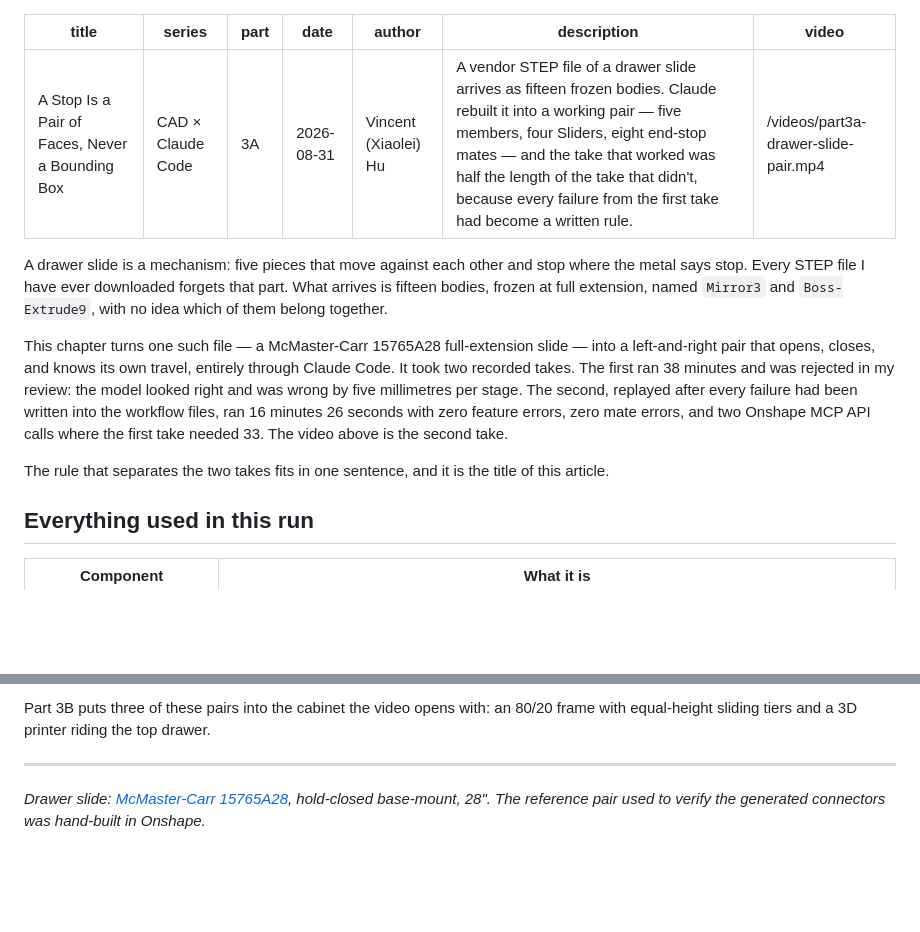
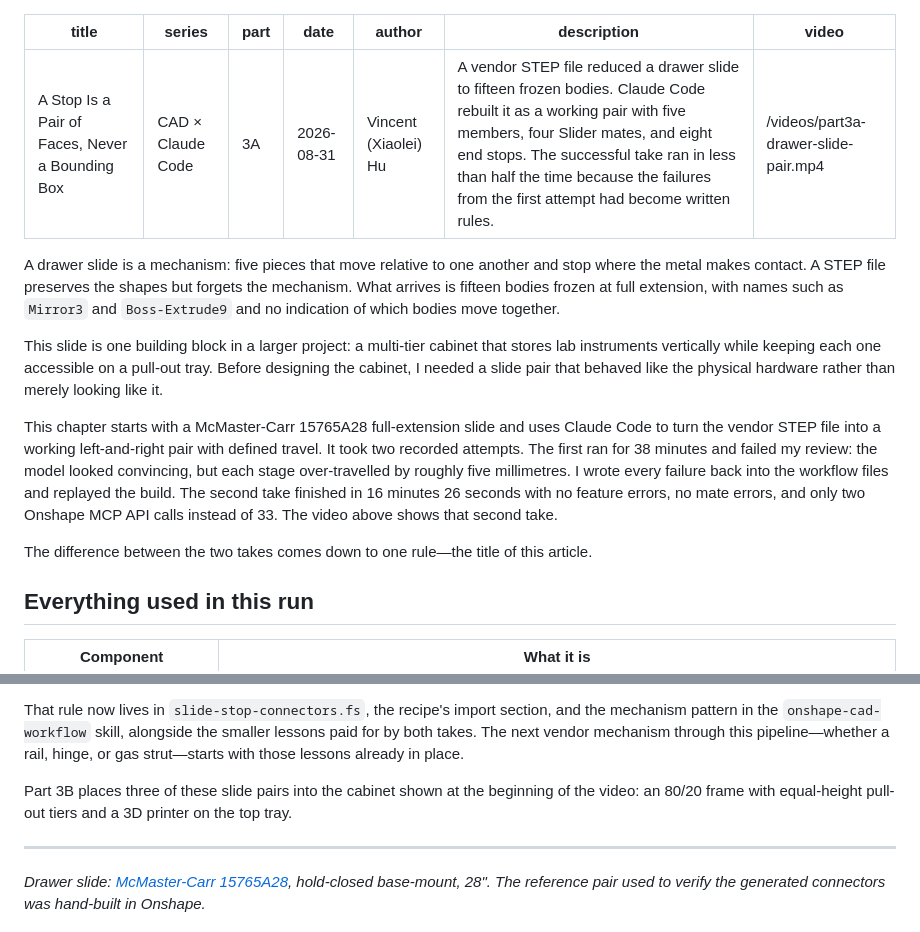
Before and after one commit to vincexl/hucrafts-website, a Markdown page: content/blog/cad-claude-code-03a-drawer-slide-pair.md, 2 parts joined by grey strips. Rendered like a GitHub page; blank space fills up the shorter version.

```diff
--- a/content/blog/cad-claude-code-03a-drawer-slide-pair.md
+++ b/content/blog/cad-claude-code-03a-drawer-slide-pair.md
@@ -4,15 +4,17 @@ series: "CAD × Claude Code"
 part: "3A"
 date: "2026-08-31"
 author: "Vincent (Xiaolei) Hu"
-description: "A vendor STEP file of a drawer slide arrives as fifteen frozen bodies. Claude rebuilt it into a working pair — five members, four Sliders, eight end-stop mates — and the take that worked was half the length of the take that didn't, because every failure from the first take had become a written rule."
+description: "A vendor STEP file reduced a drawer slide to fifteen frozen bodies. Claude Code rebuilt it as a working pair with five members, four Slider mates, and eight end stops. The successful take ran in less than half the time because the failures from the first attempt had become written rules."
 video: "/videos/part3a-drawer-slide-pair.mp4"
 ---
 
-A drawer slide is a mechanism: five pieces that move against each other and stop where the metal says stop. Every STEP file I have ever downloaded forgets that part. What arrives is fifteen bodies, frozen at full extension, named `Mirror3` and `Boss-Extrude9`, with no idea which of them belong together.
+A drawer slide is a mechanism: five pieces that move relative to one another and stop where the metal makes contact. A STEP file preserves the shapes but forgets the mechanism. What arrives is fifteen bodies frozen at full extension, with names such as `Mirror3` and `Boss-Extrude9` and no indication of which bodies move together.
 
-This chapter turns one such file — a McMaster-Carr 15765A28 full-extension slide — into a left-and-right pair that opens, closes, and knows its own travel, entirely through Claude Code. It took two recorded takes. The first ran 38 minutes and was rejected in my review: the model looked right and was wrong by five millimetres per stage. The second, replayed after every failure had been written into the workflow files, ran 16 minutes 26 seconds with zero feature errors, zero mate errors, and two Onshape MCP API calls where the first take needed 33. The video above is the second take.
+This slide is one building block in a larger project: a multi-tier cabinet that stores lab instruments vertically while keeping each one accessible on a pull-out tray. Before designing the cabinet, I needed a slide pair that behaved like the physical hardware rather than merely looking like it.
 
-The rule that separates the two takes fits in one sentence, and it is the title of this article.
+This chapter starts with a McMaster-Carr 15765A28 full-extension slide and uses Claude Code to turn the vendor STEP file into a working left-and-right pair with defined travel. It took two recorded attempts. The first ran for 38 minutes and failed my review: the model looked convincing, but each stage over-travelled by roughly five millimetres. I wrote every failure back into the workflow files and replayed the build. The second take finished in 16 minutes 26 seconds with no feature errors, no mate errors, and only two Onshape MCP API calls instead of 33. The video above shows that second take.
+
+The difference between the two takes comes down to one rule—the title of this article.
 
 ## Everything used in this run
 
@@ -155,5 +163,7 @@ The thesis of this series is that the durable value of an agentic workflow is th
 
-Part 3B puts three of these pairs into the cabinet the video opens with: an 80/20 frame with equal-height sliding tiers and a 3D printer riding the top drawer.
+That rule now lives in `slide-stop-connectors.fs`, the recipe's import section, and the mechanism pattern in the `onshape-cad-workflow` skill, alongside the smaller lessons paid for by both takes. The next vendor mechanism through this pipeline—whether a rail, hinge, or gas strut—starts with those lessons already in place.
+
+Part 3B places three of these slide pairs into the cabinet shown at the beginning of the video: an 80/20 frame with equal-height pull-out tiers and a 3D printer on the top tray.
 
 ---
 
```
Also changed, not shown: other parts of content/blog/cad-claude-code-03a-drawer-slide-pair.md (+57 -51 lines).
